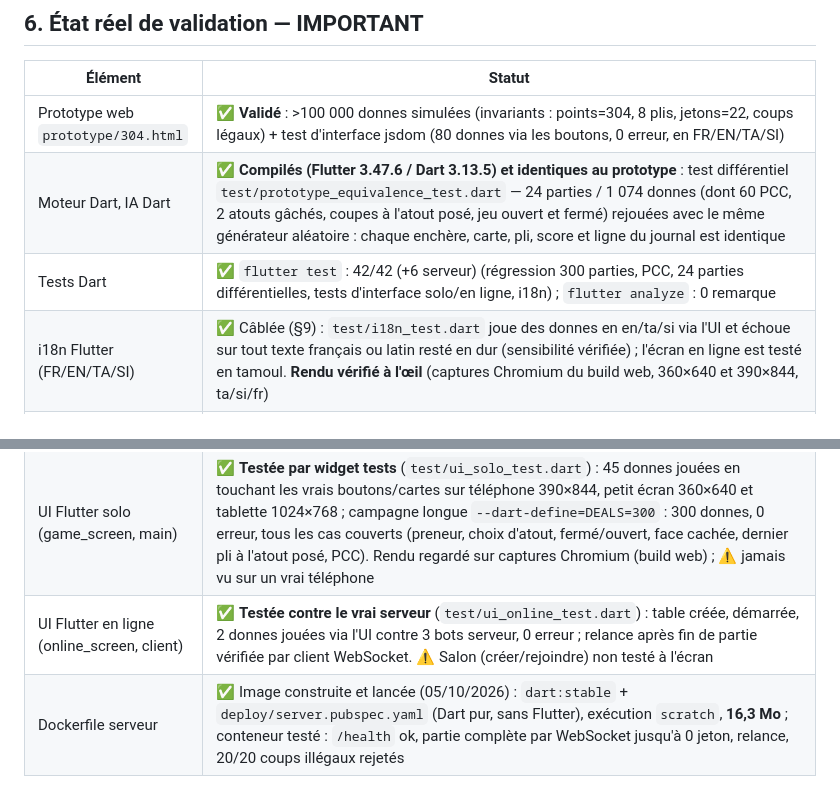
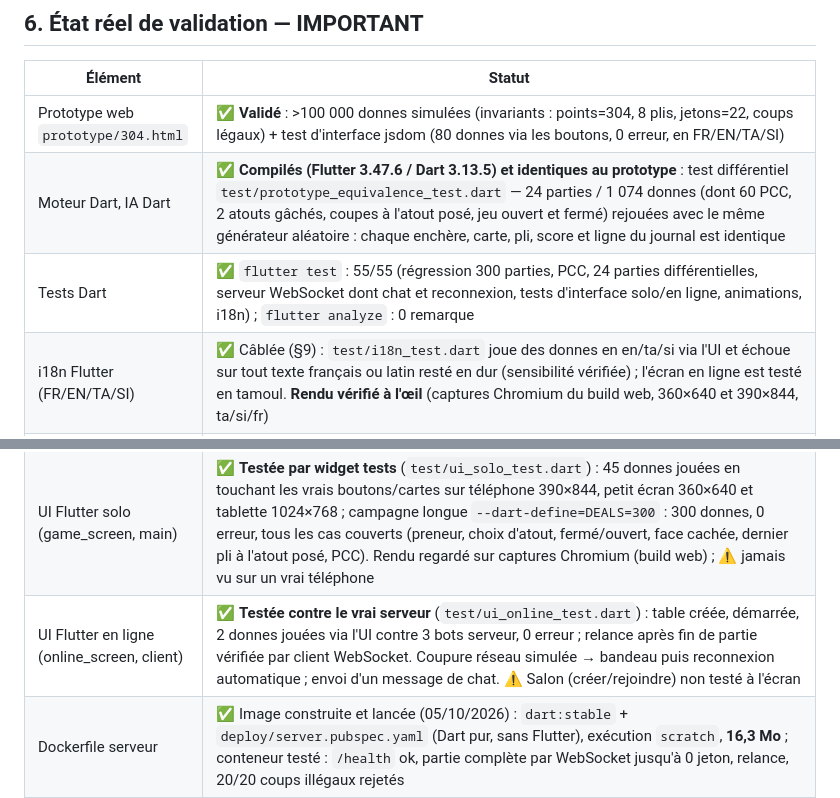
Before and after one commit to kamalrajmuruganathan/304, a Markdown page: CLAUDE.md, 2 parts joined by grey strips. Drawn GitHub-style.

```diff
--- a/CLAUDE.md
+++ b/CLAUDE.md
@@ -175,11 +179,11 @@ Non implémenté : « Wrong Caps » (pénalité de timing d'annonce) — remplac
 |---|---|
 | Prototype web `prototype/304.html` | ✅ **Validé** : >100 000 donnes simulées (invariants : points=304, 8 plis, jetons=22, coups légaux) + test d'interface jsdom (80 donnes via les boutons, 0 erreur, en FR/EN/TA/SI) |
 | Moteur Dart, IA Dart | ✅ **Compilés (Flutter 3.47.6 / Dart 3.13.5) et identiques au prototype** : test différentiel `test/prototype_equivalence_test.dart` — 24 parties / 1 074 donnes (dont 60 PCC, 2 atouts gâchés, coupes à l'atout posé, jeu ouvert et fermé) rejouées avec le même générateur aléatoire : chaque enchère, carte, pli, score et ligne du journal est identique |
-| Tests Dart | ✅ `flutter test` : 42/42 (+6 serveur) (régression 300 parties, PCC, 24 parties différentielles, tests d'interface solo/en ligne, i18n) ; `flutter analyze` : 0 remarque |
+| Tests Dart | ✅ `flutter test` : 55/55 (régression 300 parties, PCC, 24 parties différentielles, serveur WebSocket dont chat et reconnexion, tests d'interface solo/en ligne, animations, i18n) ; `flutter analyze` : 0 remarque |
 | i18n Flutter (FR/EN/TA/SI) | ✅ Câblée (§9) : `test/i18n_test.dart` joue des donnes en en/ta/si via l'UI et échoue sur tout texte français ou latin resté en dur (sensibilité vérifiée) ; l'écran en ligne est testé en tamoul. **Rendu vérifié à l'œil** (captures Chromium du build web, 360×640 et 390×844, ta/si/fr) |
 | Serveur Dart | ✅ Compilé (`dart compile exe`) et lancé : `/health` = ok ; partie complète jouée par 2 clients WebSocket (créateur siège 0, partenaire siège 2) + 2 bots jusqu'à 0 jeton, 0 erreur, aucun blocage ; 20/20 coups illégaux rejetés |
 | UI Flutter solo (game_screen, main) | ✅ **Testée par widget tests** (`test/ui_solo_test.dart`) : 45 donnes jouées en touchant les vrais boutons/cartes sur téléphone 390×844, petit écran 360×640 et tablette 1024×768 ; campagne longue `--dart-define=DEALS=300` : 300 donnes, 0 erreur, tous les cas couverts (preneur, choix d'atout, fermé/ouvert, face cachée, dernier pli à l'atout posé, PCC). Rendu regardé sur captures Chromium (build web) ; ⚠️ jamais vu sur un vrai téléphone |
-| UI Flutter en ligne (online_screen, client) | ✅ **Testée contre le vrai serveur** (`test/ui_online_test.dart`) : table créée, démarrée, 2 donnes jouées via l'UI contre 3 bots serveur, 0 erreur ; relance après fin de partie vérifiée par client WebSocket. ⚠️ Salon (créer/rejoindre) non testé à l'écran |
+| UI Flutter en ligne (online_screen, client) | ✅ **Testée contre le vrai serveur** (`test/ui_online_test.dart`) : table créée, démarrée, 2 donnes jouées via l'UI contre 3 bots serveur, 0 erreur ; relance après fin de partie vérifiée par client WebSocket. Coupure réseau simulée → bandeau puis reconnexion automatique ; envoi d'un message de chat. ⚠️ Salon (créer/rejoindre) non testé à l'écran |
 | Dockerfile serveur | ✅ Image construite et lancée (05/10/2026) : `dart:stable` + `deploy/server.pubspec.yaml` (Dart pur, sans Flutter), exécution `scratch`, **16,3 Mo** ; conteneur testé : `/health` ok, partie complète par WebSocket jusqu'à 0 jeton, relance, 20/20 coups illégaux rejetés |
 | Serveur en ligne | ✅ **Render.com, offre gratuite, sans carte bancaire** (05/10/2026) : service Docker `three04` sur la branche `claude/game304-dart-compile-kj2ik4`, https://three04-bivu.onrender.com (`/health`, WebSocket `wss://…/ws`). Build + démarrage OK dans les logs Render. **À faire par Kamal : dans Render, passer la branche du service sur `main`.** ⚠️ Non testé depuis la session Claude Code (domaine bloqué par la politique réseau de l'environnement). S'endort après 15 min sans joueur (réveil ≈ 30–60 s ; le salon réveille le serveur à l'ouverture) |
 | GitHub Pages | ✅ Prototype https://kamalrajmuruganathan.github.io/304/ et **app Flutter https://kamalrajmuruganathan.github.io/304/app/** publiés par `pages.yml` (05/10/2026) |
```
Also changed, not shown: other parts of CLAUDE.md (+14 -6 lines), README.md (+3 -3 lines).
